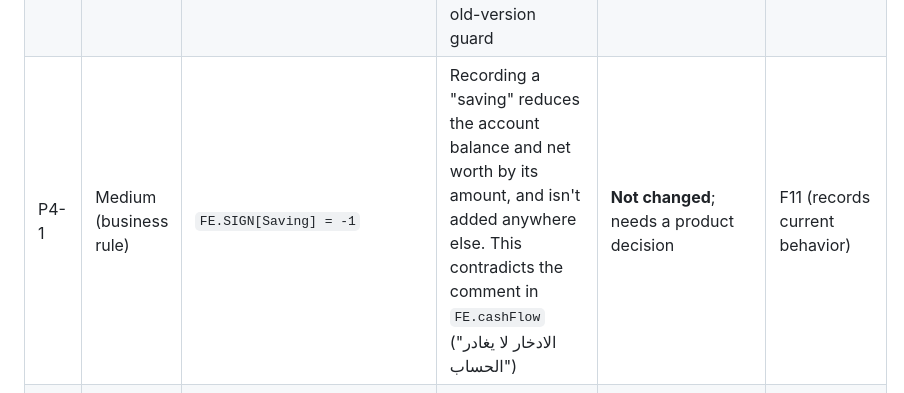
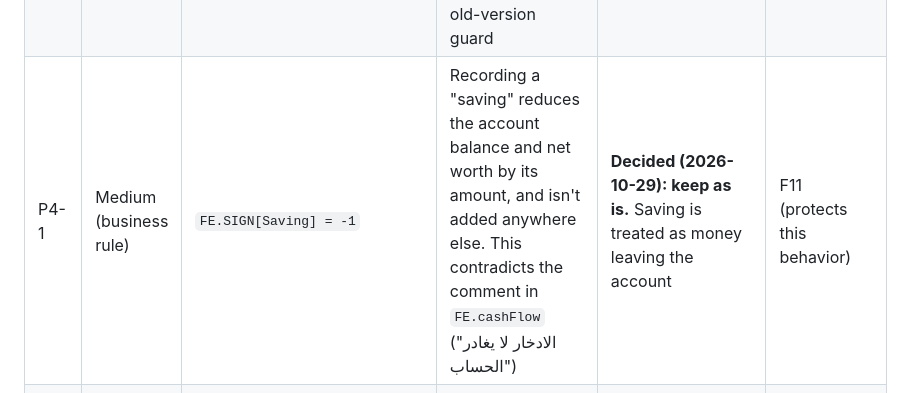
Before and after one commit to drsakr86-hash/KeepHybrid, a Markdown page: docs/SECURITY-RELIABILITY.md, the part around the change. GitHub-like rendering.

Commit message:
docs: record decision to keep Saving reducing net worth
Co-Authored-By: Claude Opus 5.5 <noreply@anthropic.com>
Claude-Session: https://claude.ai/code/session_01S3ocpCoi5ekAtViqxPwk1v

```diff
--- a/docs/SECURITY-RELIABILITY.md
+++ b/docs/SECURITY-RELIABILITY.md
@@ -39,7 +39,7 @@ Severity follows the definitions in the task. "Baseline" means the test was run
 | P2-1 | Medium | `loadDataUnlocked()` | Decryption failure → blank data with writes allowed (fail-open) | Fixed: writing stops (fail closed) and the original stays | E2; baseline FAIL. The path is unreachable in hybrid sessions in this version |
 | P2-2 | Info | encryption | Encryption primitives verified (random IV, tag verification, wrong key, tampered data) | No format change | E1 |
 | P2-3 | Medium | `firestore.rules` | Rules don't restrict fields or sizes; protection relies on ownership + the old-version guard | Proposal only | Unverified by Firebase (see below) |
-| P4-1 | Medium (business rule) | `FE.SIGN[Saving] = -1` | Recording a "saving" reduces the account balance and net worth by its amount, and isn't added anywhere else. This contradicts the comment in `FE.cashFlow` ("الادخار لا يغادر الحساب") | **Not changed**; needs a product decision | F11 (records current behavior) |
+| P4-1 | Medium (business rule) | `FE.SIGN[Saving] = -1` | Recording a "saving" reduces the account balance and net worth by its amount, and isn't added anywhere else. This contradicts the comment in `FE.cashFlow` ("الادخار لا يغادر الحساب") | **Decided (2026-10-29): keep as is.** Saving is treated as money leaving the account | F11 (protects this behavior) |
 | P6-1 | Medium | `exportReportCSV()` | CSV formula injection: quoting alone doesn't stop it | Fixed: `csvCell()` neutralizes `= + - @ Tab CR` and keeps negative numbers | C1; baseline FAIL |
 | L-1 | Low | settings ← security | The auto-lock and PIN options appear in settings but don't lock the session in this version (Firebase is the gatekeeper) | Documented, not changed | Code review |
 | L-2 | Low | sync retry | Fixed retries (30s after a network failure + periodic sync every 2 min), not exponential, but no tight loop | Documented | Code review |
```
